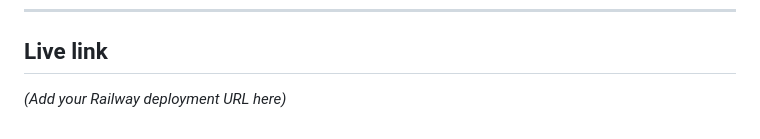
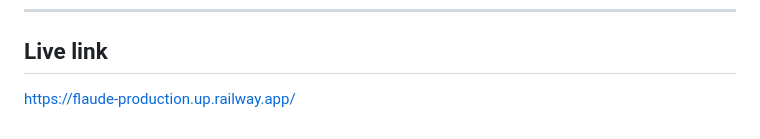
Before and after one commit to nikilrangarajan/flaude, a Markdown page: docs/build-notes-appendix.md, the part around the change. GitHub-like rendering.

Commit message:
Add live Railway URL to build notes
Co-Authored-By: Claude Sonnet 4.6 <noreply@anthropic.com>

```diff
--- a/docs/build-notes-appendix.md
+++ b/docs/build-notes-appendix.md
@@ -89,4 +89,4 @@ None — the app is entirely prompt-driven. No RAG, no uploaded documents.
 ---
 
 ## Live link
-*(Add your Railway deployment URL here)*
+https://flaude-production.up.railway.app/
```
